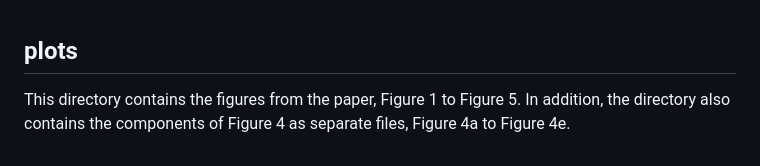
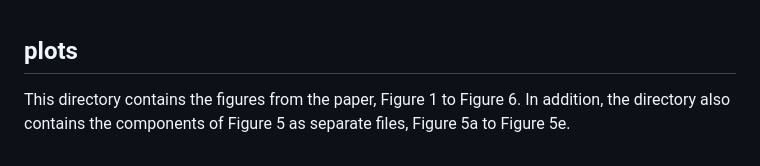
Before and after one commit to jzielk/Inducing-and-disrupting-flow, a Markdown page: README.md, the part around the change. Rendered like a GitHub page.

Commit message:
Update README.md
changed figure numbering

```diff
--- a/README.md
+++ b/README.md
@@ -163,4 +163,4 @@ This directory contains the dataset files needed to run the flow associations an
 This directory contains the dataset files needed to run the score analysis in the paper (data stored under score-analysis/data) in additon to the R Markdown file (score_analysis_flow.Rmd) that can be run in RStudio to get the results and figure reported in the paper under Score analysis.<br>
 <br>
 ## plots<br>
-This directory contains the figures from the paper, Figure 1 to Figure 5. In addition, the directory also contains the components of Figure 4 as separate files, Figure 4a to Figure 4e.<br>
+This directory contains the figures from the paper, Figure 1 to Figure 6. In addition, the directory also contains the components of Figure 5 as separate files, Figure 5a to Figure 5e.<br>
```
